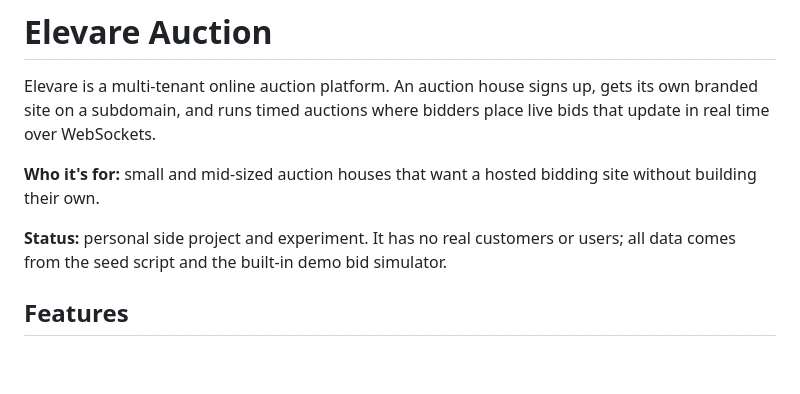
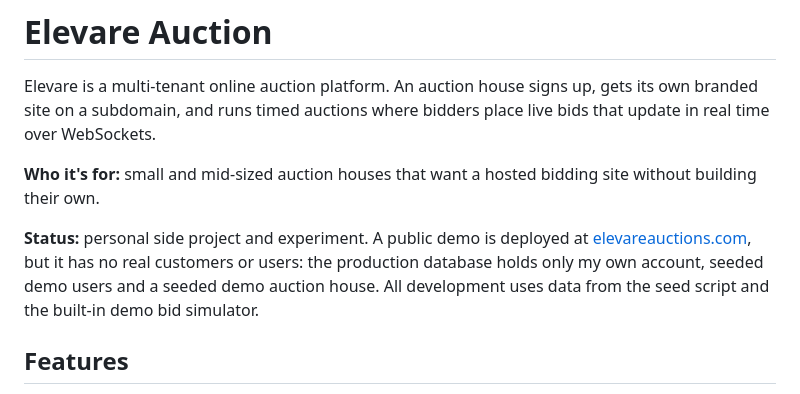
Before and after one commit to dinesh-88/elevare-auction, a Markdown page: README.md, the part around the change. Rendered like a GitHub page; blank space fills up the shorter version.

Commit message:
update README with project status and add ROADMAP for planned features

```diff
--- a/README.md
+++ b/README.md
@@ -4,7 +4,7 @@ Elevare is a multi-tenant online auction platform. An auction house signs up, ge
 
 **Who it's for:** small and mid-sized auction houses that want a hosted bidding site without building their own.
 
-**Status:** personal side project and experiment. It has no real customers or users; all data comes from the seed script and the built-in demo bid simulator.
+**Status:** personal side project and experiment. A public demo is deployed at [elevareauctions.com](https://elevareauctions.com), but it has no real customers or users: the production database holds only my own account, seeded demo users and a seeded demo auction house. All development uses data from the seed script and the built-in demo bid simulator.
 
 ## Features
 
```
